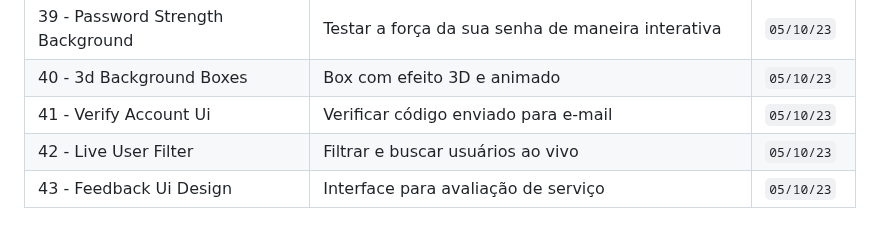
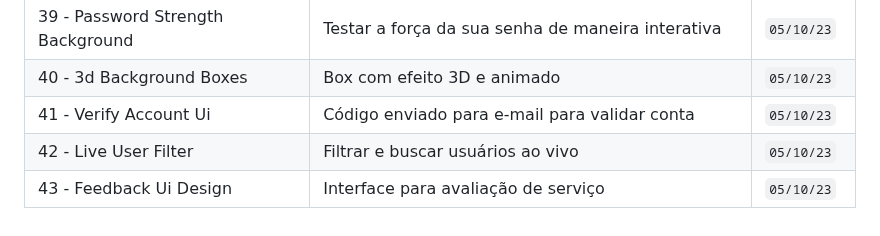
Before and after one commit to helderjuann/fifty-projects, a Markdown page: README.md, the part around the change. Drawn GitHub-style.

```diff
--- a/README.md
+++ b/README.md
@@ -44,7 +44,7 @@ A meta é fazer 1 por dia, mas não irei me basear nisso. Pode ser que eu coloqu
 | 38 - Mobile Tab Navigation | Uma barra de navegação para mobile (Nav) | `04/10/23` |
 | 39 - Password Strength Background | Testar a força da sua senha  de maneira interativa | `05/10/23` |
 | 40 - 3d Background Boxes | Box com efeito 3D e animado | `05/10/23` |
-| 41 - Verify Account Ui | Verificar código enviado para e-mail | `05/10/23` |
+| 41 - Verify Account Ui | Código enviado para e-mail para validar conta | `05/10/23` |
 | 42 - Live User Filter | Filtrar e buscar usuários ao vivo | `05/10/23` |
 | 43 - Feedback Ui Design | Interface para avaliação de serviço | `05/10/23` |
 
```
